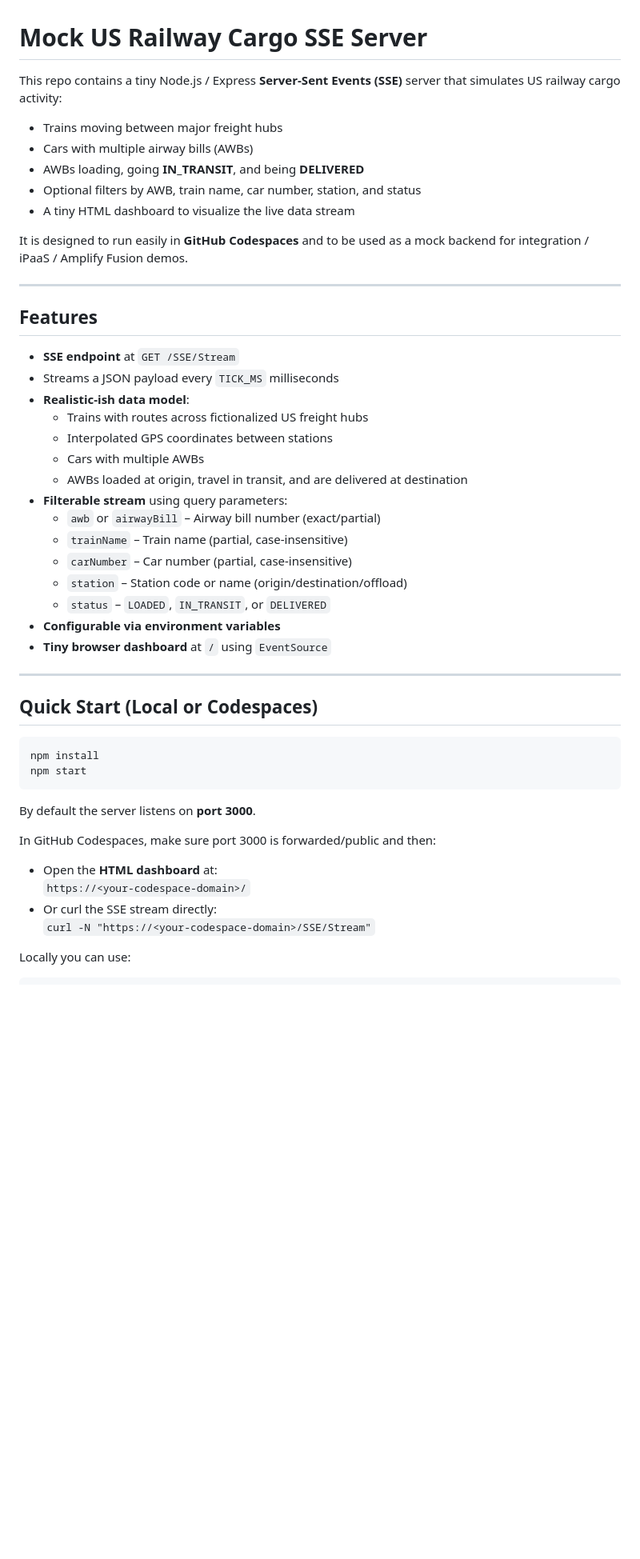
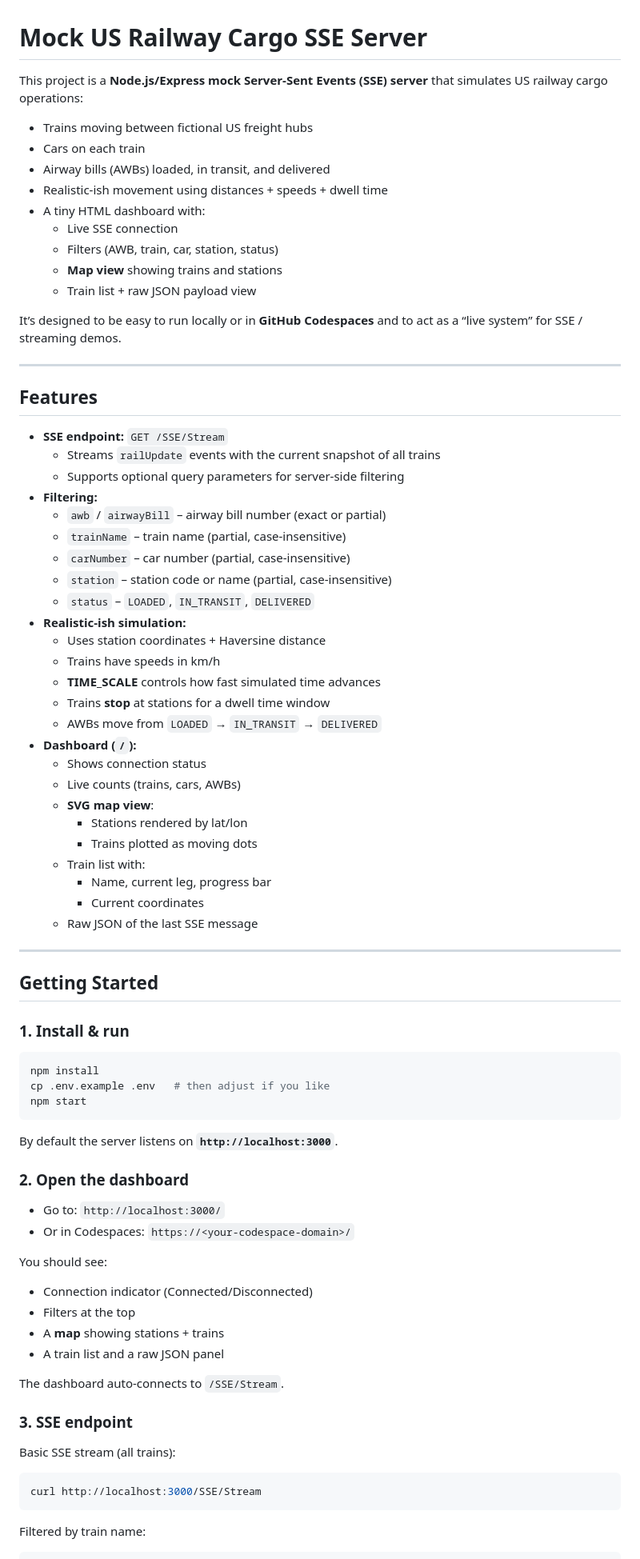
Before and after one commit to lbrenman/NodeJSExpress-US-Railway-Mock-SSE-Server-for-CodeSpace, a Markdown page: README.md, the part around the change printed below. Shown: that part at 80% size. Rendered like a GitHub page; blank space fills up the shorter version.

`````diff
--- a/README.md
+++ b/README.md
@@ -1,53 +1,85 @@
 # Mock US Railway Cargo SSE Server
 
-This repo contains a tiny Node.js / Express **Server-Sent Events (SSE)** server that simulates US railway cargo activity:
+This project is a **Node.js/Express mock Server-Sent Events (SSE) server** that simulates US railway cargo operations:
 
-- Trains moving between major freight hubs
-- Cars with multiple airway bills (AWBs)
-- AWBs loading, going **IN_TRANSIT**, and being **DELIVERED**
-- Optional filters by AWB, train name, car number, station, and status
-- A tiny HTML dashboard to visualize the live data stream
+- Trains moving between fictional US freight hubs
+- Cars on each train
+- Airway bills (AWBs) loaded, in transit, and delivered
+- Realistic-ish movement using distances + speeds + dwell time
+- A tiny HTML dashboard with:
+  - Live SSE connection
+  - Filters (AWB, train, car, station, status)
+  - **Map view** showing trains and stations
+  - Train list + raw JSON payload view
 
-It is designed to run easily in **GitHub Codespaces** and to be used as a mock backend for integration / iPaaS / Amplify Fusion demos.
+It’s designed to be easy to run locally or in **GitHub Codespaces** and to act as a “live system” for SSE / streaming demos.
 
 ---
 
 ## Features
 
-- **SSE endpoint** at `GET /SSE/Stream`
-- Streams a JSON payload every `TICK_MS` milliseconds
-- **Realistic-ish data model**:
-  - Trains with routes across fictionalized US freight hubs
-  - Interpolated GPS coordinates between stations
-  - Cars with multiple AWBs
-  - AWBs loaded at origin, travel in transit, and are delivered at destination
-- **Filterable stream** using query parameters:
-  - `awb` or `airwayBill` – Airway bill number (exact/partial)
-  - `trainName` – Train name (partial, case-insensitive)
-  - `carNumber` – Car number (partial, case-insensitive)
-  - `station` – Station code or name (origin/destination/offload)
-  - `status` – `LOADED`, `IN_TRANSIT`, or `DELIVERED`
-- **Configurable via environment variables**
-- **Tiny browser dashboard** at `/` using `EventSource`
+- **SSE endpoint:** `GET /SSE/Stream`
+  - Streams `railUpdate` events with the current snapshot of all trains
+  - Supports optional query parameters for server-side filtering
+- **Filtering:**
+  - `awb` / `airwayBill` – airway bill number (exact or partial)
+  - `trainName` – train name (partial, case-insensitive)
+  - `carNumber` – car number (partial, case-insensitive)
+  - `station` – station code or name (partial, case-insensitive)
+  - `status` – `LOADED`, `IN_TRANSIT`, `DELIVERED`
+- **Realistic-ish simulation:**
+  - Uses station coordinates + Haversine distance
+  - Trains have speeds in km/h
+  - **TIME_SCALE** controls how fast simulated time advances
+  - Trains **stop** at stations for a dwell time window
+  - AWBs move from `LOADED` → `IN_TRANSIT` → `DELIVERED`
+- **Dashboard (`/`):**
+  - Shows connection status
+  - Live counts (trains, cars, AWBs)
+  - **SVG map view**:
+    - Stations rendered by lat/lon
+    - Trains plotted as moving dots
+  - Train list with:
+    - Name, current leg, progress bar
+    - Current coordinates
+  - Raw JSON of the last SSE message
 
 ---
 
-## Quick Start (Local or Codespaces)
+## Getting Started
+
+### 1. Install & run
 
 ```bash
 npm install
+cp .env.example .env   # then adjust if you like
 npm start
+````
+
+By default the server listens on **`http://localhost:3000`**.
+
+### 2. Open the dashboard
+
+* Go to: `http://localhost:3000/`
+* Or in Codespaces: `https://<your-codespace-domain>/`
+
+You should see:
+
+* Connection indicator (Connected/Disconnected)
+* Filters at the top
+* A **map** showing stations + trains
+* A train list and a raw JSON panel
+
+The dashboard auto-connects to `/SSE/Stream`.
+
+### 3. SSE endpoint
+
+Basic SSE stream (all trains):
+
+```bash
+curl http://localhost:3000/SSE/Stream
 ```
 
-By default the server listens on **port 3000**.
-
-In GitHub Codespaces, make sure port 3000 is forwarded/public and then:
-
-- Open the **HTML dashboard** at:
-  `https://<your-codespace-domain>/`
-- Or curl the SSE stream directly:
-  `curl -N "https://<your-codespace-domain>/SSE/Stream"`
-
-Locally you can use:
+Filtered by train name:
 
 ```bash
`````
Also changed, not shown: other parts of README.md (+150 -90 lines).
